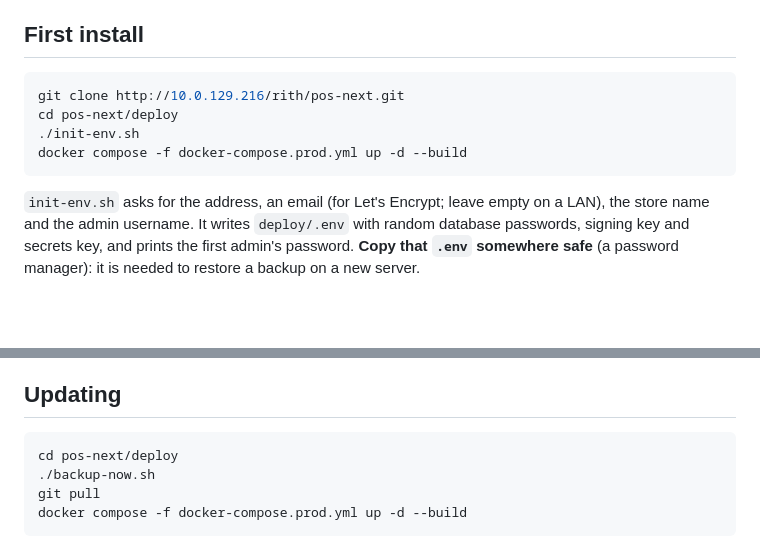
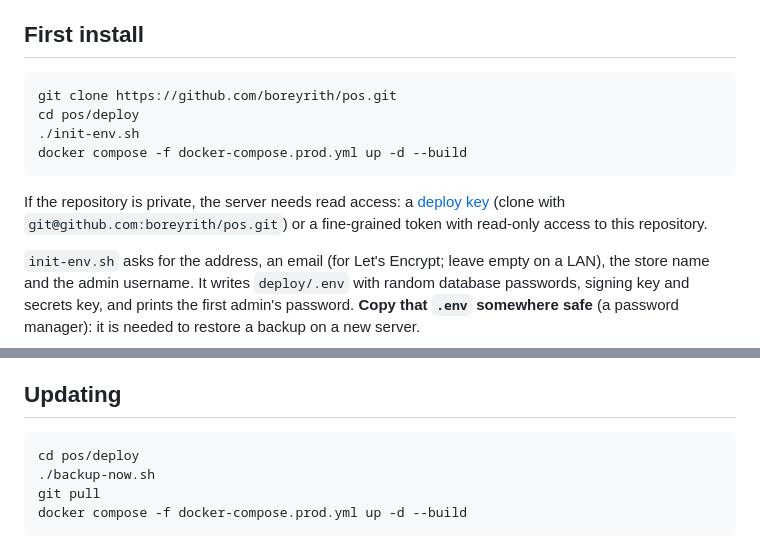
Before and after one commit to boreyrith/pos, a Markdown page: deploy/DEPLOY.md, 2 parts joined by grey strips. Rendered like a GitHub page; blank space fills up the shorter version.

Commit message:
Deploy guide: clone from GitHub
Co-Authored-By: Claude Opus 5.5 <noreply@anthropic.com>

````diff
--- a/deploy/DEPLOY.md
+++ b/deploy/DEPLOY.md
@@ -20,11 +20,13 @@ The browser needs HTTPS for the camera scanner and the secure sign-in cookie, so
 ## First install
 
 ```bash
-git clone http://10.0.129.216/rith/pos-next.git
-cd pos-next/deploy
+git clone https://github.com/boreyrith/pos.git
+cd pos/deploy
 ./init-env.sh
 docker compose -f docker-compose.prod.yml up -d --build
 ```
+
+If the repository is private, the server needs read access: a [deploy key](https://docs.github.com/en/authentication/connecting-to-github-with-ssh/managing-deploy-keys) (clone with `git@github.com:boreyrith/pos.git`) or a fine-grained token with read-only access to this repository.
 
 `init-env.sh` asks for the address, an email (for Let's Encrypt; leave empty on a LAN), the store name and the admin username. It writes `deploy/.env` with random database passwords, signing key and secrets key, and prints the first admin's password. **Copy that `.env` somewhere safe** (a password manager): it is needed to restore a backup on a new server.
 
@@ -100,7 +102,7 @@ On a new server: clone the repo, put your saved `.env` in `deploy/`, `docker com
 ## Updating
 
 ```bash
-cd pos-next/deploy
+cd pos/deploy
 ./backup-now.sh
 git pull
 docker compose -f docker-compose.prod.yml up -d --build
````
